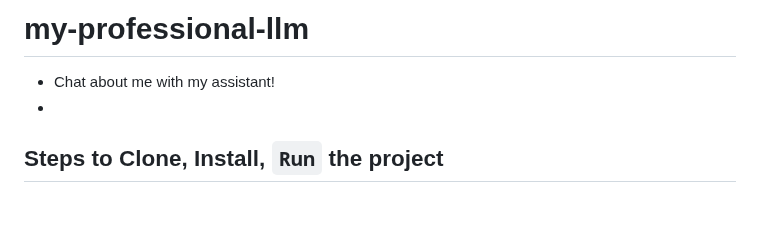
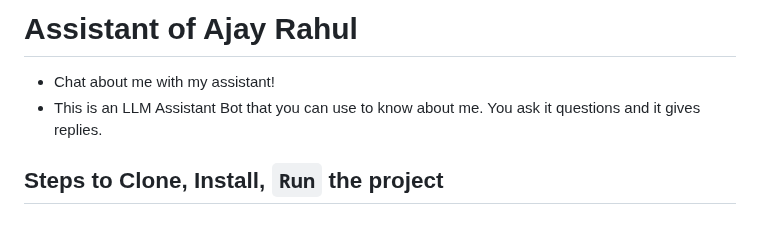
Before and after one commit to AjayRahul1/llm-talk-about-me-assistant, a Markdown page: README.md, the part around the change. GitHub-like rendering.

Commit message:
Changed heading and points about Assistant

```diff
--- a/README.md
+++ b/README.md
@@ -1,7 +1,7 @@
-# my-professional-llm
+# Assistant of Ajay Rahul
 
 - Chat about me with my assistant!
--
+- This is an LLM Assistant Bot that you can use to know about me. You ask it questions and it gives replies.
 
 ## Steps to Clone, Install, `Run` the project
 
```
